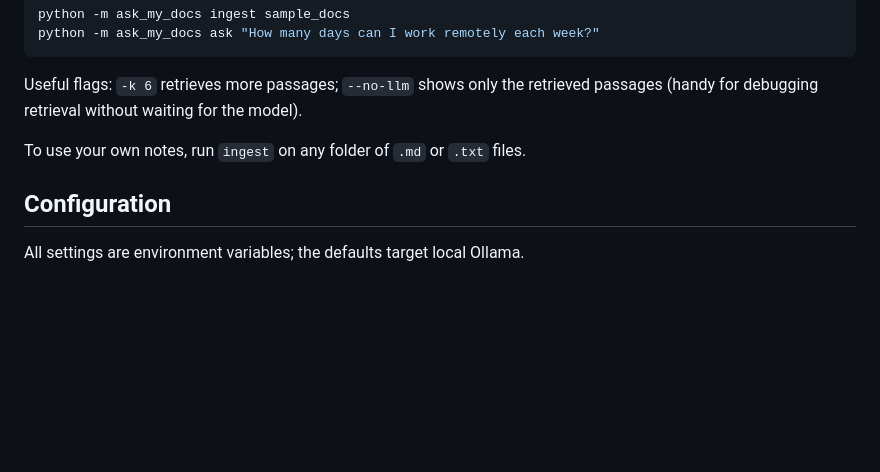
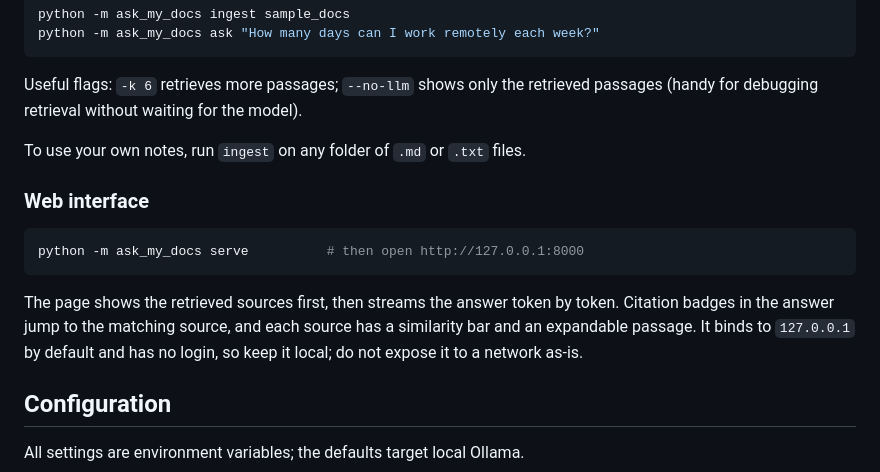
Before and after one commit to nassertarynix/ask-my-docs, a Markdown page: README.md, the part around one of its changes. GitHub-like rendering; blank space fills up the shorter version.

````diff
--- a/README.md
+++ b/README.md
@@ -67,6 +69,17 @@ passages (handy for debugging retrieval without waiting for the model).
 
 To use your own notes, run `ingest` on any folder of `.md` or `.txt` files.
 
+### Web interface
+
+```bash
+python -m ask_my_docs serve          # then open http://127.0.0.1:8000
+```
+
+The page shows the retrieved sources first, then streams the answer token by token.
+Citation badges in the answer jump to the matching source, and each source has a
+similarity bar and an expandable passage. It binds to `127.0.0.1` by default and has no
+login, so keep it local; do not expose it to a network as-is.
+
 ## Configuration
 
 All settings are environment variables; the defaults target local Ollama.
````
Also changed, not shown: other parts of README.md (+10 -2 lines), docs/screenshot.png (added), 7 other files.
